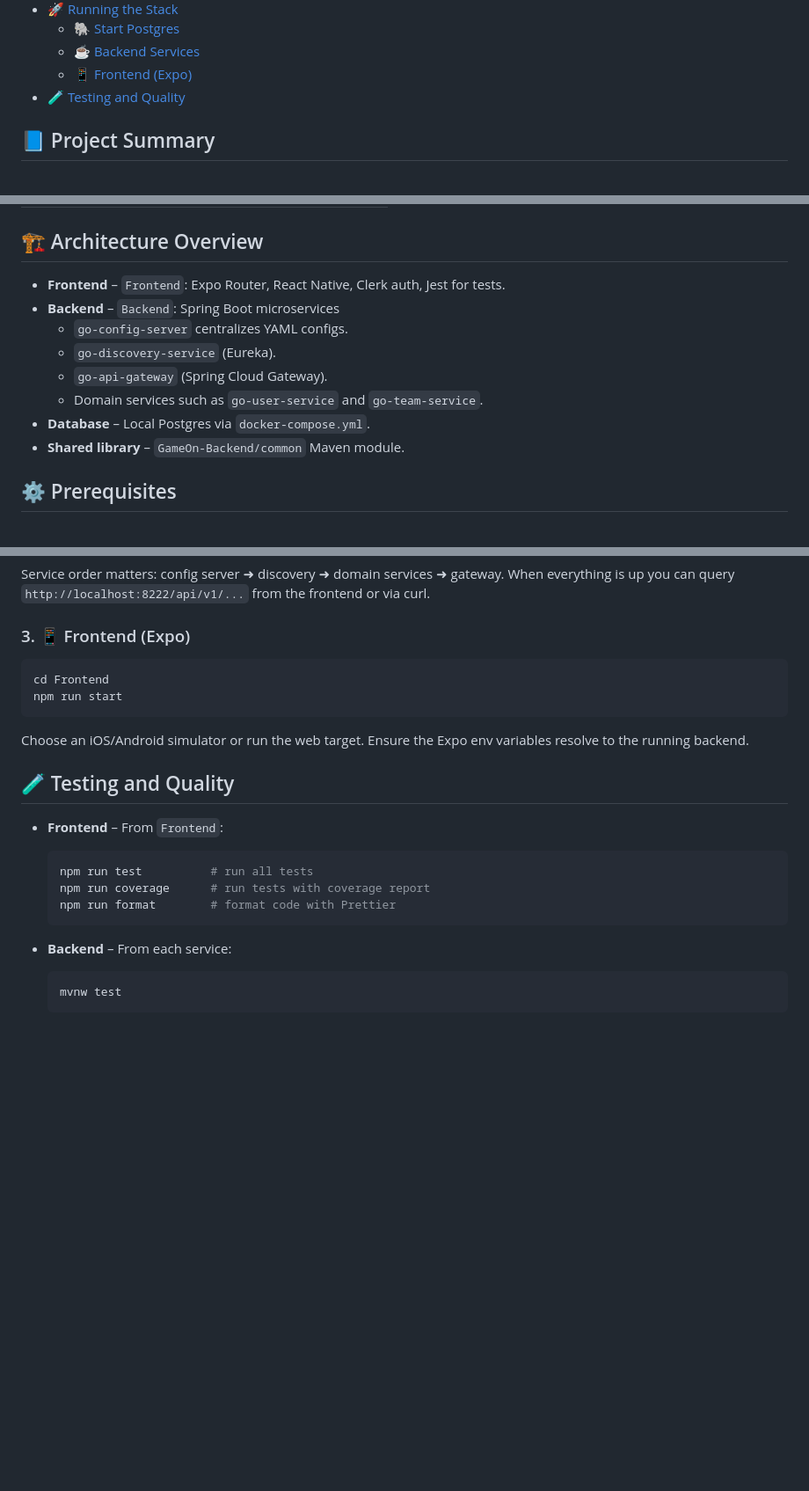
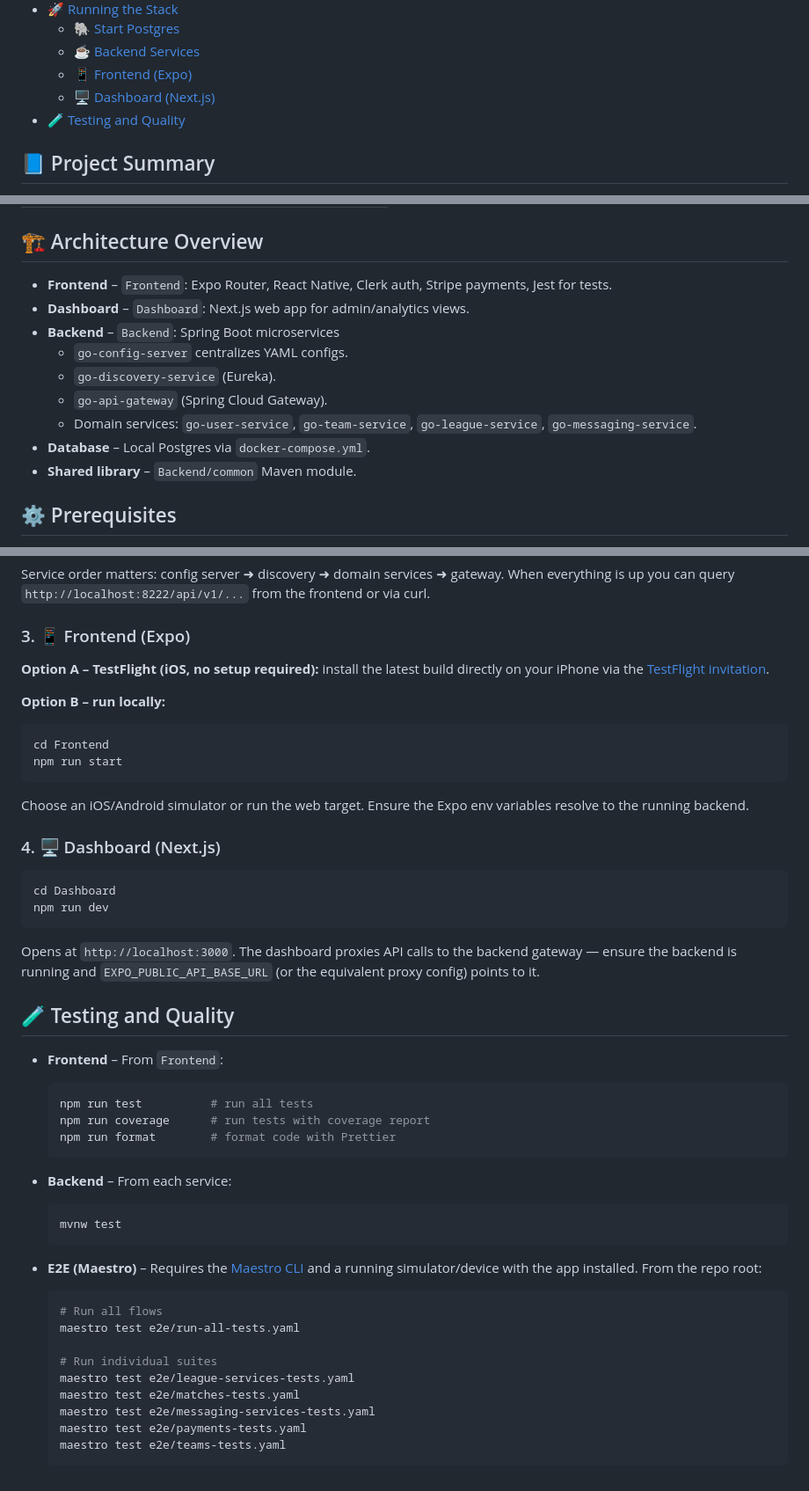
Before and after one commit to SoenCapstone/GameOn, a Markdown page: README.md, 3 parts joined by grey strips. Shown at 88% size. Drawn GitHub-style; blank space fills up the shorter version.

````diff
--- a/README.md
+++ b/README.md
@@ -16,6 +16,7 @@ GameOn is a mobile platform that keeps amateur sports leagues organized by combi
   - [🐘 Start Postgres](#start-postgres)
   - [☕ Backend Services](#backend-services)
   - [📱 Frontend (Expo)](#frontend-expo)
+  - [🖥️ Dashboard (Next.js)](#dashboard-nextjs)
 - [🧪 Testing and Quality](#testing-and-quality)
 
 
@@ -65,14 +67,15 @@ GameOn targets last-minute player absences, complex scheduling, messy payments,
 <a id="architecture-overview"></a>
 ## 🏗️ Architecture Overview
 
-- **Frontend** – `Frontend`: Expo Router, React Native, Clerk auth, Jest for tests.
+- **Frontend** – `Frontend`: Expo Router, React Native, Clerk auth, Stripe payments, Jest for tests.
+- **Dashboard** – `Dashboard`: Next.js web app for admin/analytics views.
 - **Backend** – `Backend`: Spring Boot microservices
   - `go-config-server` centralizes YAML configs.
   - `go-discovery-service` (Eureka).
   - `go-api-gateway` (Spring Cloud Gateway).
-  - Domain services such as `go-user-service` and `go-team-service`.
+  - Domain services: `go-user-service`, `go-team-service`, `go-league-service`, `go-messaging-service`.
 - **Database** – Local Postgres via `docker-compose.yml`.
-- **Shared library** – `GameOn-Backend/common` Maven module.
+- **Shared library** – `Backend/common` Maven module.
 
 <a id="prerequisites"></a>
 ## ⚙️ Prerequisites
@@ -147,12 +176,26 @@ Service order matters: config server ➜ discovery ➜ domain services ➜ gatew
 <a id="frontend-expo"></a>
 ### 3. 📱 Frontend (Expo)
 
+**Option A – TestFlight (iOS, no setup required):** install the latest build directly on your iPhone via the [TestFlight invitation](https://testflight.apple.com/join/GZJxxfUU).
+
+**Option B – run locally:**
+
 ```bash
 cd Frontend
 npm run start
 ```
 
 Choose an iOS/Android simulator or run the web target. Ensure the Expo env variables resolve to the running backend.
+
+<a id="dashboard-nextjs"></a>
+### 4. 🖥️ Dashboard (Next.js)
+
+```bash
+cd Dashboard
+npm run dev
+```
+
+Opens at `http://localhost:3000`. The dashboard proxies API calls to the backend gateway — ensure the backend is running and `EXPO_PUBLIC_API_BASE_URL` (or the equivalent proxy config) points to it.
 
 <a id="testing-and-quality"></a>
 ## 🧪 Testing and Quality
@@ -168,3 +211,16 @@ Choose an iOS/Android simulator or run the web target. Ensure the Expo env varia
   ```bash
   mvnw test
   ```
+
+- **E2E (Maestro)** – Requires the [Maestro CLI](https://maestro.mobile.dev/) and a running simulator/device with the app installed. From the repo root:
+  ```bash
+  # Run all flows
+  maestro test e2e/run-all-tests.yaml
+
+  # Run individual suites
+  maestro test e2e/league-services-tests.yaml
+  maestro test e2e/matches-tests.yaml
+  maestro test e2e/messaging-services-tests.yaml
+  maestro test e2e/payments-tests.yaml
+  maestro test e2e/teams-tests.yaml
+  ```
````
Also changed, not shown: other parts of README.md (+30 -3 lines).
